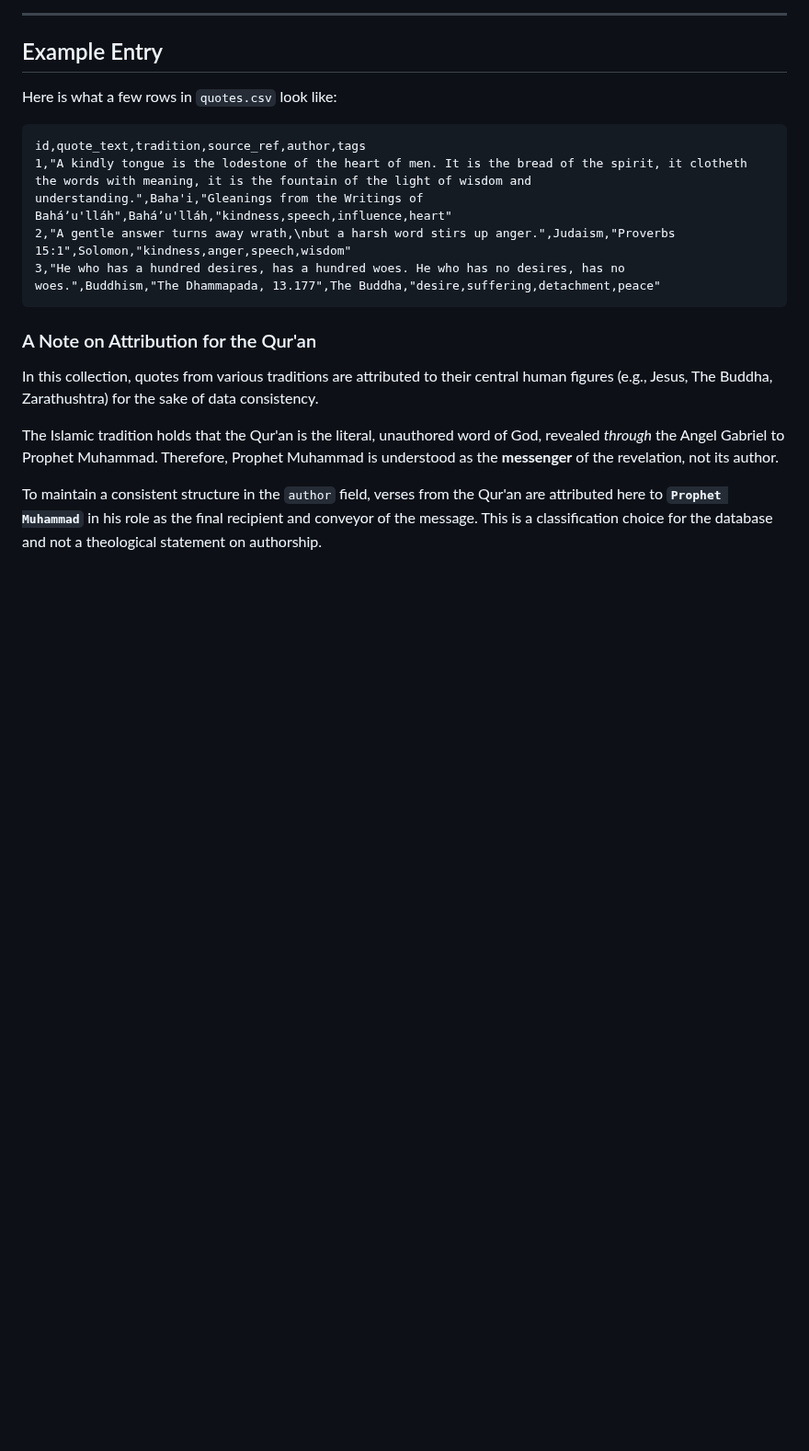
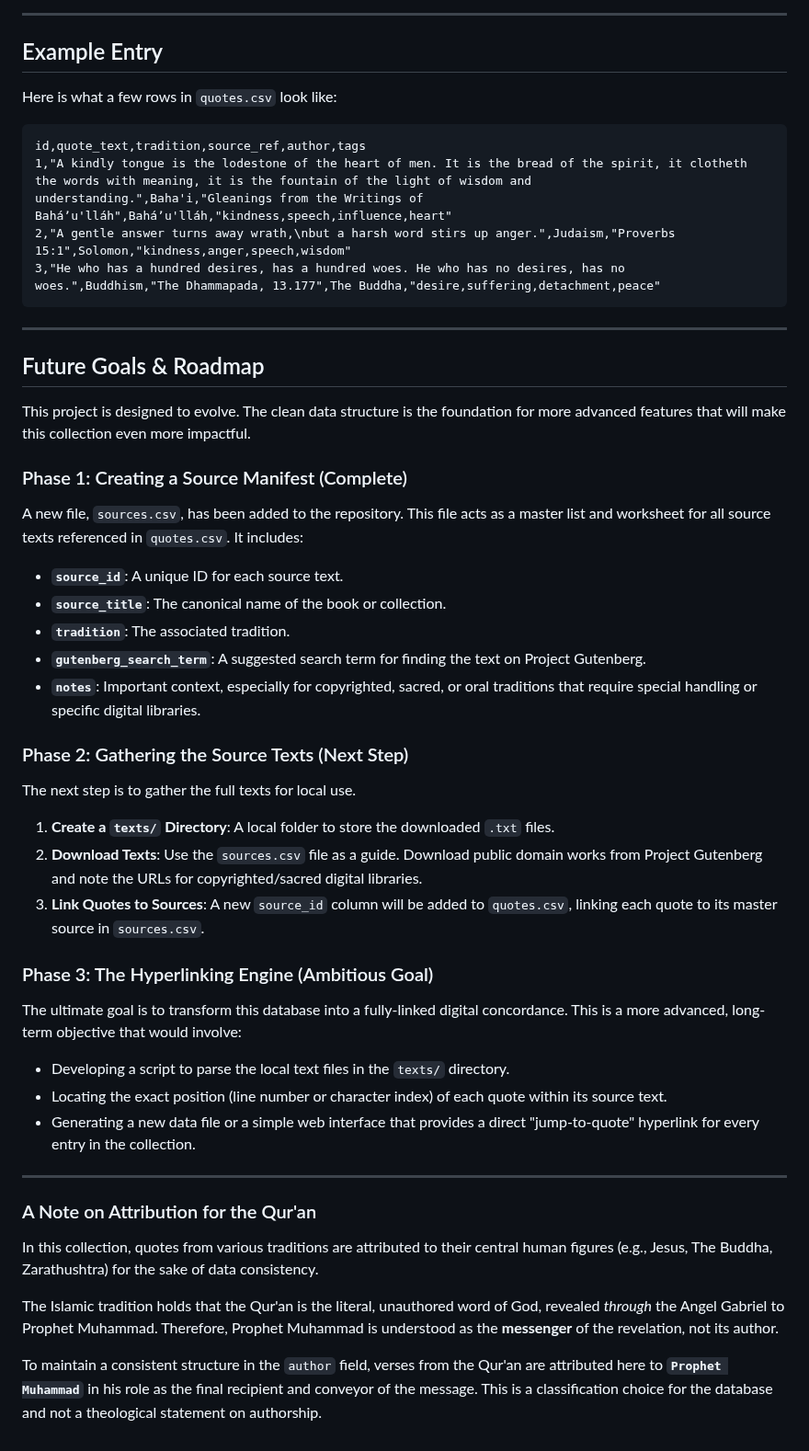
Before and after one commit to mschwar/Garden-of-Wisdom, a Markdown page: README.md, the part around the change. Shown at 92% size. Drawn GitHub-style; blank space fills up the shorter version.

````diff
--- a/README.md
+++ b/README.md
@@ -76,6 +76,35 @@ id,quote_text,tradition,source_ref,author,tags
 3,"He who has a hundred desires, has a hundred woes. He who has no desires, has no woes.",Buddhism,"The Dhammapada, 13.177",The Buddha,"desire,suffering,detachment,peace"
 ```
 
+---
+
+## Future Goals & Roadmap
+
+This project is designed to evolve. The clean data structure is the foundation for more advanced features that will make this collection even more impactful.
+
+### Phase 1: Creating a Source Manifest (Complete)
+A new file, `sources.csv`, has been added to the repository. This file acts as a master list and worksheet for all source texts referenced in `quotes.csv`. It includes:
+- **`source_id`**: A unique ID for each source text.
+- **`source_title`**: The canonical name of the book or collection.
+- **`tradition`**: The associated tradition.
+- **`gutenberg_search_term`**: A suggested search term for finding the text on Project Gutenberg.
+- **`notes`**: Important context, especially for copyrighted, sacred, or oral traditions that require special handling or specific digital libraries.
+
+### Phase 2: Gathering the Source Texts (Next Step)
+The next step is to gather the full texts for local use.
+1.  **Create a `texts/` Directory**: A local folder to store the downloaded `.txt` files.
+2.  **Download Texts**: Use the `sources.csv` file as a guide. Download public domain works from Project Gutenberg and note the URLs for copyrighted/sacred digital libraries.
+3.  **Link Quotes to Sources**: A new `source_id` column will be added to `quotes.csv`, linking each quote to its master source in `sources.csv`.
+
+### Phase 3: The Hyperlinking Engine (Ambitious Goal)
+The ultimate goal is to transform this database into a fully-linked digital concordance. This is a more advanced, long-term objective that would involve:
+- Developing a script to parse the local text files in the `texts/` directory.
+- Locating the exact position (line number or character index) of each quote within its source text.
+- Generating a new data file or a simple web interface that provides a direct "jump-to-quote" hyperlink for every entry in the collection.
+
+---
+
+
 ### A Note on Attribution for the Qur'an
 
 In this collection, quotes from various traditions are attributed to their central human figures (e.g., Jesus, The Buddha, Zarathushtra) for the sake of data consistency.
````
